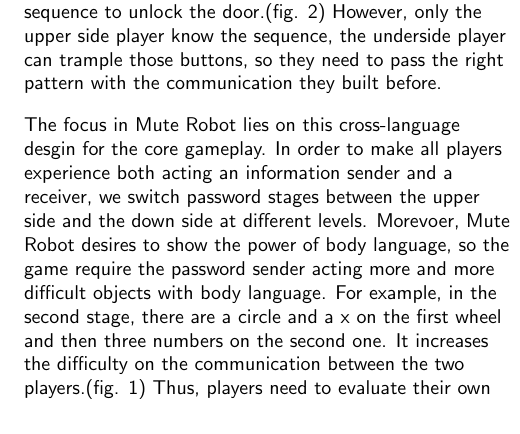
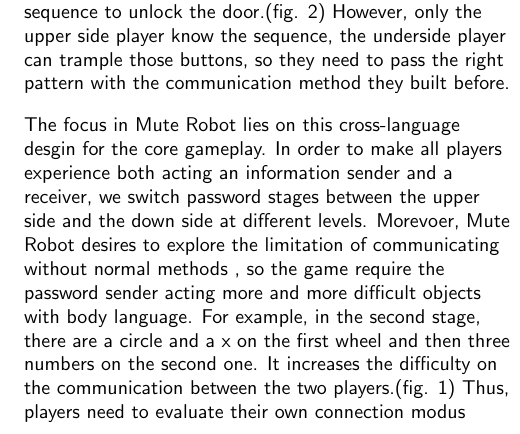
Before and after one commit to fineday32/CHI14SGC-MuteRobot, a LaTeX document (CHIext-template/chi14SGC-MuteRobot.tex): part of one column of page 2 of 4, cut so that both start at the same text. Compiled offline with pdfLaTeX.

Commit message:
revised: Introduction

```diff
--- a/CHIext-template/chi14SGC-MuteRobot.tex
+++ b/CHIext-template/chi14SGC-MuteRobot.tex
@@ -132,13 +133,13 @@
 Without any other ways of communication, players need to operate on the same wavelength or build their own connection pattern by body language at the beginning.
 After finishing building their own connection between each other, players start to solve a serial of puzzles with their own communication pattern.
 For example, in the first level, there is a door locked on the right side, players have to tread three buttons on the ground with the correct sequence to unlock the door.(fig. 2)
-However, only the upper side player know the sequence, the underside player can trample those buttons, so they need to pass the right pattern with the communication they built before.
+However, only the upper side player know the sequence, the underside player can trample those buttons, so they need to pass the right pattern with the communication method they built before.
 
 The focus in Mute Robot lies on this cross-language desgin for the core gameplay.
 In order to make all players experience both acting an information sender and a receiver, we switch password stages between the upper side and the down side at different levels.
-Morevoer, Mute Robot desires to show the power of body language, so the game require the password sender acting more and more difficult objects with body language.
+Morevoer, Mute Robot desires to explore the limitation of communicating without normal methods , so the game require the password sender acting more and more difficult objects with body language.
 For example, in the second stage, there are a circle and a x on the first wheel and then three numbers on the second one. It increases the difficulty on the communication between the two players.(fig. 1)
-Thus, players need to evaluate their own connection stronger and stronger to deal with the increasing difficulty in the game.
+Thus, players need to evaluate their own connection modus stronger and stronger to deal with the increasing difficulty in the game.
 
 
 
```
Also changed, not shown: CHIext-template/chi14SGC-MuteRobot.tex (3 more changed lines).
